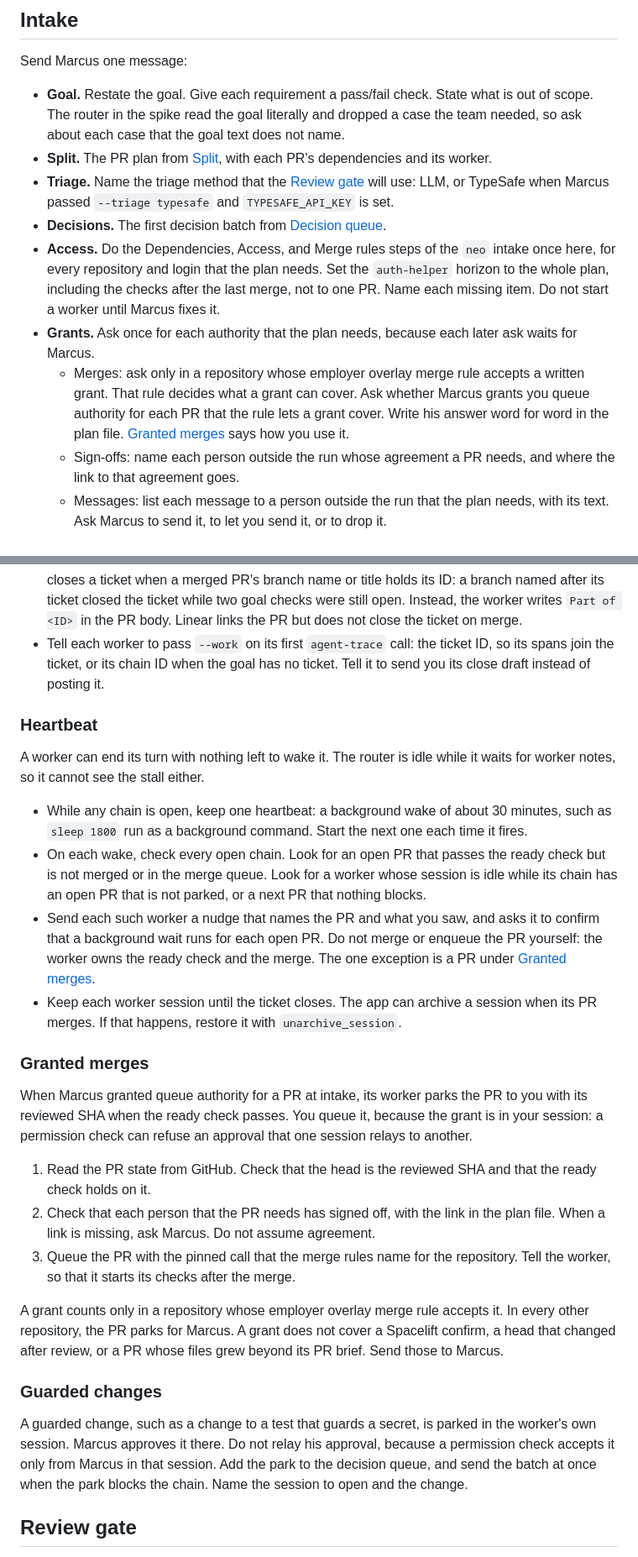
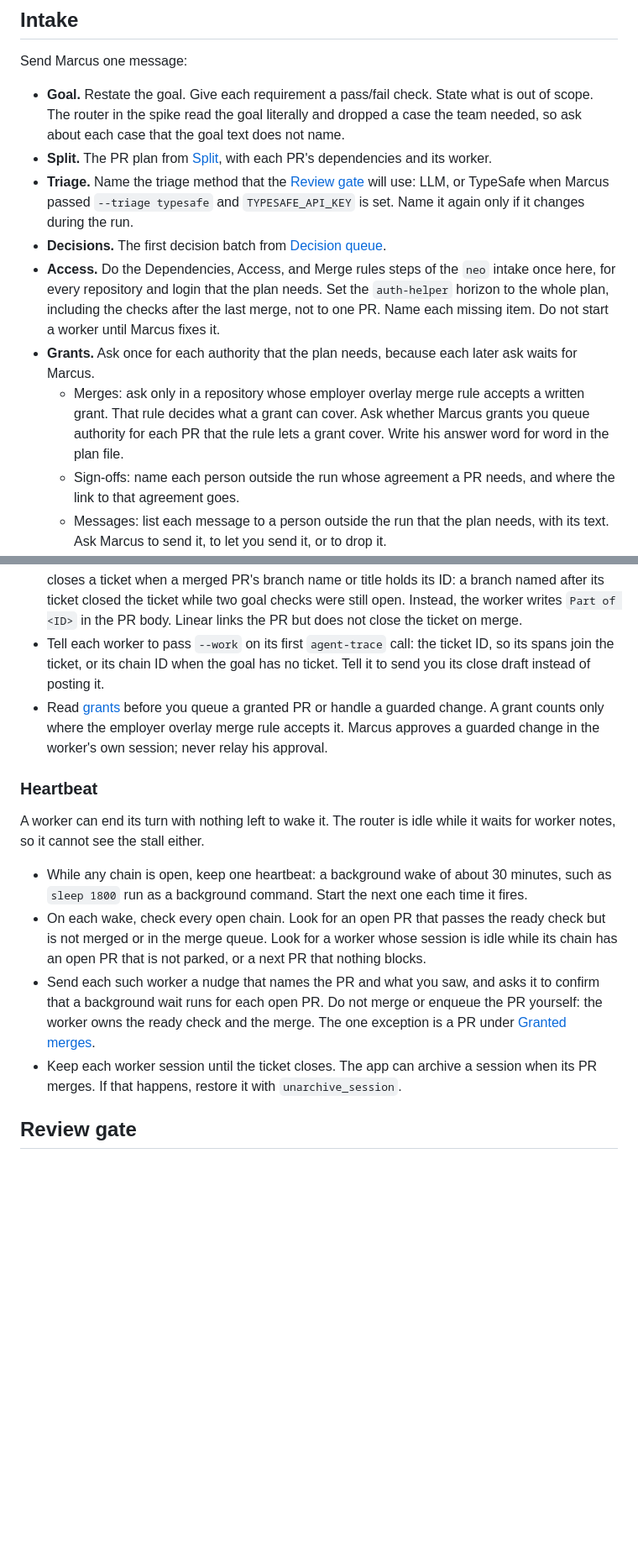
Before and after one commit to sucramual/mp, a Markdown page: skills/matrix/SKILL.md, 2 parts joined by grey strips. Shown at 84% size. Drawn GitHub-style; blank space fills up the shorter version.

Commit message:
fix(matrix): move grant detail to a reference file to meet the line cap (#51)
* fix(matrix): move grant detail to a reference file to meet the line cap

* fix(matrix): keep the intake grants on the main path and move TypeSafe steps to the triage rule

```diff
--- a/skills/matrix/SKILL.md
+++ b/skills/matrix/SKILL.md
@@ -15,11 +15,11 @@ Send Marcus one message:
 
 - **Goal.** Restate the goal. Give each requirement a pass/fail check. State what is out of scope. The router in the spike read the goal literally and dropped a case the team needed, so ask about each case that the goal text does not name.
 - **Split.** The PR plan from [Split](#split), with each PR's dependencies and its worker.
-- **Triage.** Name the triage method that the [Review gate](#review-gate) will use: LLM, or TypeSafe when Marcus passed `--triage typesafe` and `TYPESAFE_API_KEY` is set.
+- **Triage.** Name the triage method that the [Review gate](#review-gate) will use: LLM, or TypeSafe when Marcus passed `--triage typesafe` and `TYPESAFE_API_KEY` is set. Name it again only if it changes during the run.
 - **Decisions.** The first decision batch from [Decision queue](#decision-queue).
 - **Access.** Do the Dependencies, Access, and Merge rules steps of the `neo` intake once here, for every repository and login that the plan needs. Set the `auth-helper` horizon to the whole plan, including the checks after the last merge, not to one PR. Name each missing item. Do not start a worker until Marcus fixes it.
 - **Grants.** Ask once for each authority that the plan needs, because each later ask waits for Marcus.
-  - Merges: ask only in a repository whose employer overlay merge rule accepts a written grant. That rule decides what a grant can cover. Ask whether Marcus grants you queue authority for each PR that the rule lets a grant cover. Write his answer word for word in the plan file. [Granted merges](#granted-merges) says how you use it.
+  - Merges: ask only in a repository whose employer overlay merge rule accepts a written grant. That rule decides what a grant can cover. Ask whether Marcus grants you queue authority for each PR that the rule lets a grant cover. Write his answer word for word in the plan file.
   - Sign-offs: name each person outside the run whose agreement a PR needs, and where the link to that agreement goes.
   - Messages: list each message to a person outside the run that the plan needs, with its text. Ask Marcus to send it, to let you send it, or to drop it.
 - **Earlier findings.** When the goal comes from earlier findings, such as a spike, read them into the plan file: the baseline runs by run ID, the methods that prove a change, the known traps, the dropped ideas, and the open decisions with their owners. Put each part that the results do not give in this message as a question.
@@ -58,6 +58,7 @@ Each PR brief has:
 - Near its context budget, a worker hands off its whole chain to one new worker. Never split a chain between two workers.
 - Put no ticket ID in a worker's branch name or PR title. Only you close the ticket, at [Close](#close). Linear closes a ticket when a merged PR's branch name or title holds its ID: a branch named after its ticket closed the ticket while two goal checks were still open. Instead, the worker writes `Part of <ID>` in the PR body. Linear links the PR but does not close the ticket on merge.
 - Tell each worker to pass `--work` on its first `agent-trace` call: the ticket ID, so its spans join the ticket, or its chain ID when the goal has no ticket. Tell it to send you its close draft instead of posting it.
+- Read [grants](references/grants.md) before you queue a granted PR or handle a guarded change. A grant counts only where the employer overlay merge rule accepts it. Marcus approves a guarded change in the worker's own session; never relay his approval.
 
 ### Heartbeat
 
@@ -69,18 +70,4 @@ A worker can end its turn with nothing left to wake it. The router is idle while
 - Keep each worker session until the ticket closes. The app can archive a session when its PR merges. If that happens, restore it with `unarchive_session`.
-
-### Granted merges
-
-When Marcus granted queue authority for a PR at intake, its worker parks the PR to you with its reviewed SHA when the ready check passes. You queue it, because the grant is in your session: a permission check can refuse an approval that one session relays to another.
-
-1. Read the PR state from GitHub. Check that the head is the reviewed SHA and that the ready check holds on it.
-2. Check that each person that the PR needs has signed off, with the link in the plan file. When a link is missing, ask Marcus. Do not assume agreement.
-3. Queue the PR with the pinned call that the merge rules name for the repository. Tell the worker, so that it starts its checks after the merge.
-
-A grant counts only in a repository whose employer overlay merge rule accepts it. In every other repository, the PR parks for Marcus. A grant does not cover a Spacelift confirm, a head that changed after review, or a PR whose files grew beyond its PR brief. Send those to Marcus.
-
-### Guarded changes
-
-A guarded change, such as a change to a test that guards a secret, is parked in the worker's own session. Marcus approves it there. Do not relay his approval, because a permission check accepts it only from Marcus in that session. Add the park to the decision queue, and send the batch at once when the park blocks the chain. Name the session to open and the change.
 
 ## Review gate
 
```
Also changed, not shown: other parts of skills/matrix/SKILL.md (+2 -4 lines), 2 other files.
